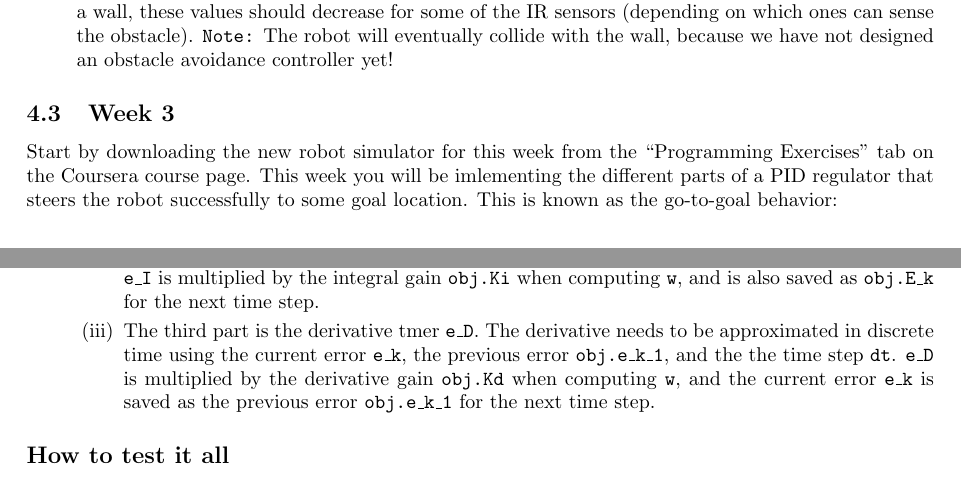
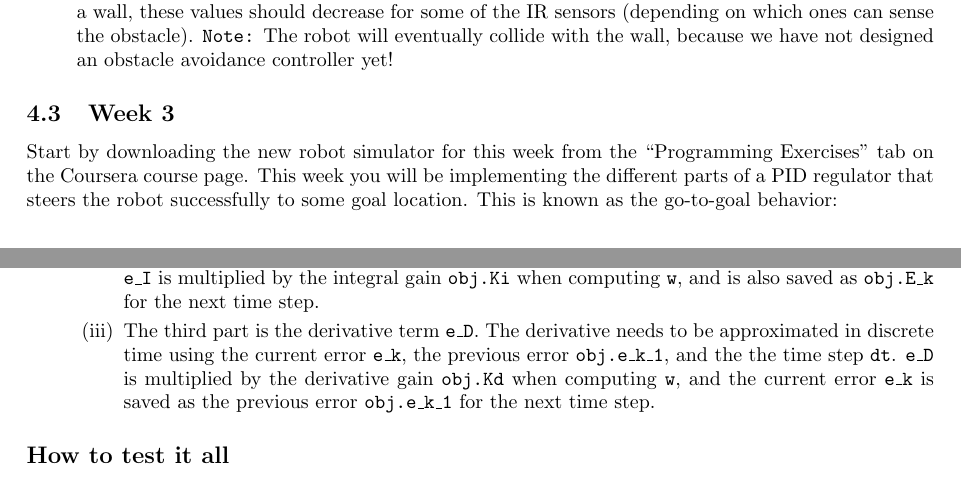
Before and after one commit to jdelacroix/simiam, a LaTeX document (manual/manual.tex): two parts of pages 7 and 8 of 9, joined at a grey line, cut so that both start at the same text. Compiled offline with pdfLaTeX.

Commit message:
Fixed typos.

```diff
--- a/manual/manual.tex
+++ b/manual/manual.tex
@@ -240,7 +240,7 @@ To test your code, the simulator will is set to run a single P-regulator that wi
 
 \subsection{Week 3}
 
-Start by downloading the new robot simulator for this week from the ``Programming Exercises'' tab on the Coursera course page. This week you will be imlementing the different parts of a PID regulator that steers the robot successfully to some goal location. This is known as the go-to-goal behavior:
+Start by downloading the new robot simulator for this week from the ``Programming Exercises'' tab on the Coursera course page. This week you will be implementing the different parts of a PID regulator that steers the robot successfully to some goal location. This is known as the go-to-goal behavior:
 
 \begin{enumerate}
  \item Calculate the heading (angle), $\theta_g$, to the goal location $(x_g,y_g)$. Let $u$ be the vector from the robot located at $(x,y)$ to the goal located at $(x_g,y_g)$, then $\theta_g$ is the angle $u$ makes with the $x$-axis (positive $\theta_g$ is in the counterclockwise direction).
@@ -259,7 +259,7 @@ All parts of the PID regulator will be implemented in the file \texttt{+simiam/+
   \begin{enumerate}[(i)]
     \item The first part is the proportional term \texttt{e\_P}. It is simply the current error \texttt{e\_k}. \texttt{e\_P} is multiplied by the proportional gain \texttt{obj.Kp} when computing \texttt{w}.
     \item The second part is the integral term \texttt{e\_I}. The integral needs to be approximated in discrete time using the total accumulated error \texttt{obj.E\_k}, the current error \texttt{e\_k}, and the time step \texttt{dt}. \texttt{e\_I} is multiplied by the integral gain \texttt{obj.Ki} when computing \texttt{w}, and is also saved as \texttt{obj.E\_k} for the next time step.
-    \item The third part is the derivative tmer \texttt{e\_D}. The derivative needs to be approximated in discrete time using the current error \texttt{e\_k}, the previous error \texttt{obj.e\_k\_1}, and the the time step \texttt{dt}. \texttt{e\_D} is multiplied by the derivative gain \texttt{obj.Kd} when computing \texttt{w}, and the current error \texttt{e\_k} is saved as the previous error \texttt{obj.e\_k\_1} for the next time step.
+    \item The third part is the derivative term \texttt{e\_D}. The derivative needs to be approximated in discrete time using the current error \texttt{e\_k}, the previous error \texttt{obj.e\_k\_1}, and the the time step \texttt{dt}. \texttt{e\_D} is multiplied by the derivative gain \texttt{obj.Kd} when computing \texttt{w}, and the current error \texttt{e\_k} is saved as the previous error \texttt{obj.e\_k\_1} for the next time step.
   \end{enumerate}
 \end{enumerate}
 
```
Also changed, not shown: manual/manual.pdf.
